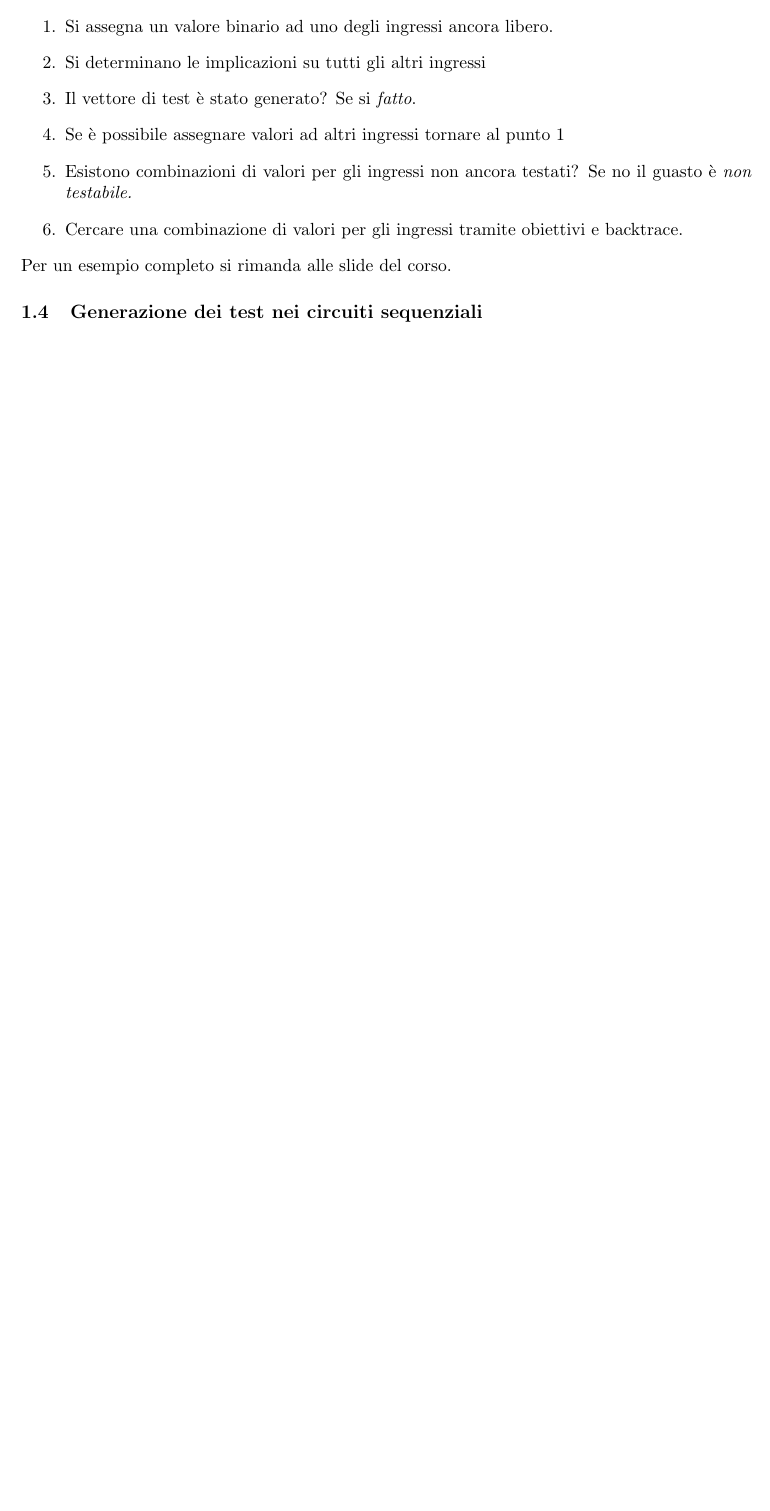
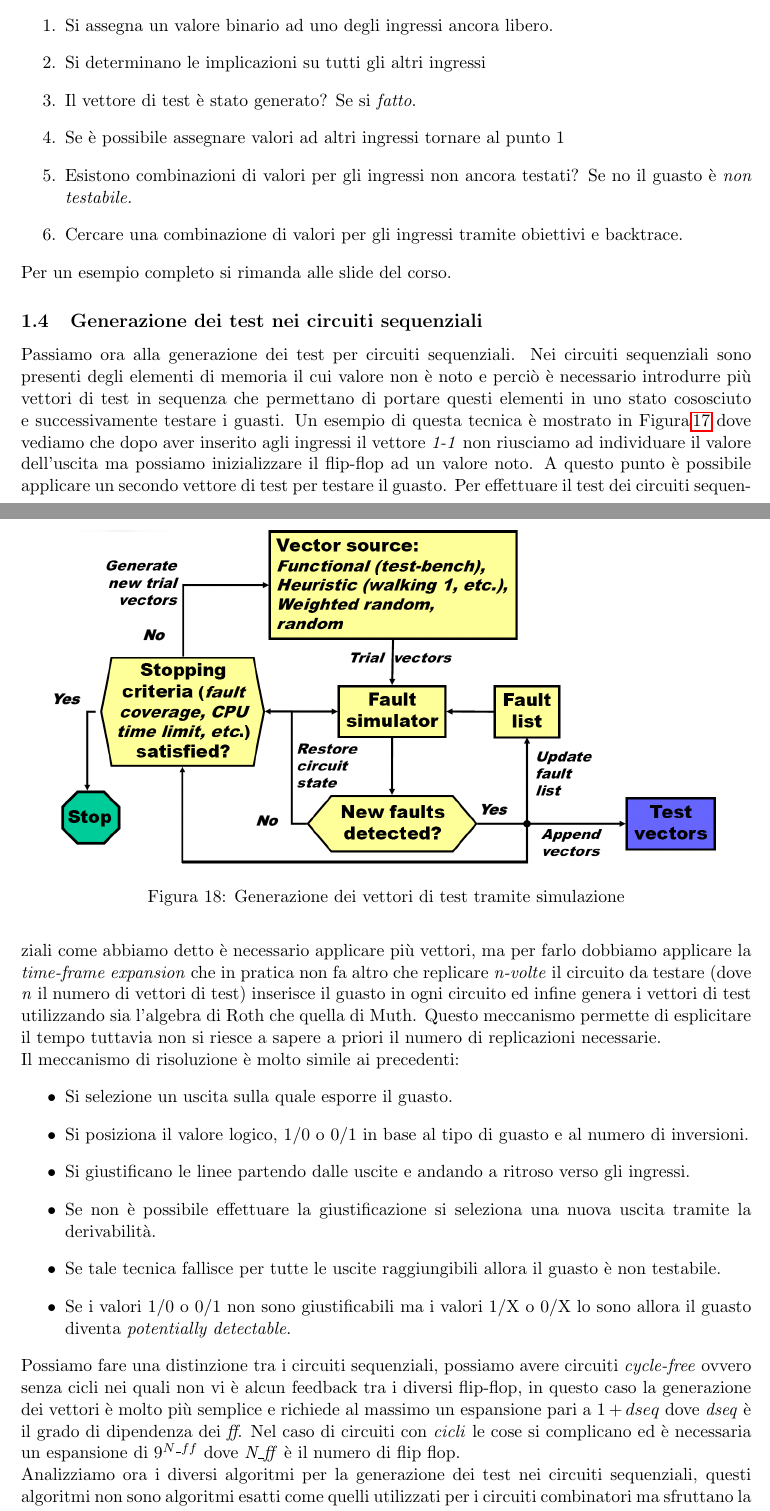
Before and after one commit to giane88/Appunti-PHW2, a LaTeX document (AppuntiPHW2.tex, which reads capitolo1.tex): part of page 17 of 17 before the commit and two parts of pages 17 and 18 of 20 after it, the two joined at a grey line, cut so that both start at the same text, the shorter picture padded with empty space. Compiled offline with pdfLaTeX.

Commit message:
Termine stesura capitolo1

```diff
--- a/capitolo1.tex
+++ b/capitolo1.tex
@@ -332,3 +332,4 @@ L'algoritmo di PODEM si svolge in 6 passi:
 \end{enumerate}
 Per un esempio completo si rimanda alle slide del corso.
 \subsection{Generazione dei test nei circuiti sequenziali}
+Passiamo ora alla generazione dei test per circuiti sequenziali. Nei circuiti sequenziali sono presenti degli elementi di memoria il cui valore non è noto e perciò è necessario introdurre più vettori di test in sequenza che permettano di portare questi elementi in uno stato cososciuto e successivamente testare i guasti. Un esempio di questa tecnica è mostrato in \figurename\,\ref{fig:seqexemp} dove vediamo che dopo aver inserito agli ingressi il vettore \emph{1-1} non riusciamo ad individuare il valore dell'uscita ma possiamo inizializzare il flip-flop ad un valore noto. A questo punto è possibile applicare un secondo vettore di test per testare il guasto.
@@ -334,0 +340,21 @@ Per un esempio completo si rimanda alle slide del corso.
+\end{figure}
+Per effettuare il test dei circuiti sequenziali come abbiamo detto è necessario applicare più vettori, ma per farlo dobbiamo applicare la \emph{time-frame expansion} che in pratica non fa altro che replicare \emph{n-volte} il circuito da testare (dove \emph{n} il numero di vettori di test) inserisce il guasto in ogni circuito ed infine genera i vettori di test utilizzando sia l'algebra di Roth che quella di Muth. Questo meccanismo permette di esplicitare il tempo tuttavia non si riesce a sapere a priori il numero di replicazioni necessarie.\\
+Il meccanismo di risoluzione è molto simile ai precedenti:
+\begin{itemize}
+\item Si selezione un uscita sulla quale esporre il guasto.
+\item Si posiziona il valore logico, 1/0 o 0/1 in base al tipo di guasto e al numero di inversioni.
+\item Si giustificano le linee partendo dalle uscite e andando a ritroso verso gli ingressi.
+\item Se non è possibile effettuare la giustificazione si seleziona una nuova uscita tramite la derivabilità.
+\item Se tale tecnica fallisce per tutte le uscite raggiungibili allora il guasto è non testabile.
+\item Se i valori 1/0 o 0/1 non sono giustificabili ma i valori 1/X o 0/X lo sono allora il guasto diventa \emph{potentially detectable}.
+\end{itemize}
+\begin{figure}
+\centering
+\includegraphics[scale=0.4]{img/simumeth.png}
+\caption{Generazione dei vettori di test tramite simulazione}\label{fig:simumeth}
+\end{figure}
+Possiamo fare una distinzione tra i circuiti sequenziali, possiamo avere circuiti \emph{cycle-free} ovvero senza cicli nei quali non vi è alcun feedback tra i diversi flip-flop, in questo caso la generazione dei vettori è molto più semplice e richiede al massimo un espansione pari a $1+dseq$ dove \emph{dseq} è il grado di dipendenza dei \emph{ff}. Nel caso di circuiti con \emph{cicli} le cose si complicano ed è necessaria un espansione di $9^{N\_ff}$ dove \emph{N\_ff} è il numero di flip flop.\\
+Analizziamo ora i diversi algoritmi per la generazione dei test nei circuiti sequenziali, questi algoritmi non sono algoritmi esatti come quelli utilizzati per i circuiti combinatori ma sfruttano la simulazione per trovare dei risultati. L'utilizzo della simulazione è dovuto al fatto che le sequenze da inizializzare sono molto lunghe ed è impossibile utilizzare un albero delle decisioni, inoltre i modelli dei circuiti sono limitati e l'espansione porta a raggiungere tali limiti molto in fretta; infine problemi di complessità e di corsa alle risorse rende il metodo \emph{time-frame} inutilizzabile.\\
+I metodi basati sulla simulazione invece sfruttano le già collaudate tecnologie di simulazione dei guasti inoltre i modelli sono già stati creati e verificati, le metodologie che si possono utilizzare sono diverse.
+Un diagramma che riassume tale metodologia è mostrato in \figurename\,\ref{fig:simumeth}.
+\subsubsection{Metodo Contest}
```
Also changed, not shown: AppuntiPHW2.pdf, img/contest.png (added), img/seqexemp.png (added), img/simumeth.png (added), img/spectralmeth.png (added), capitolo1.tex (27 more changed lines).
